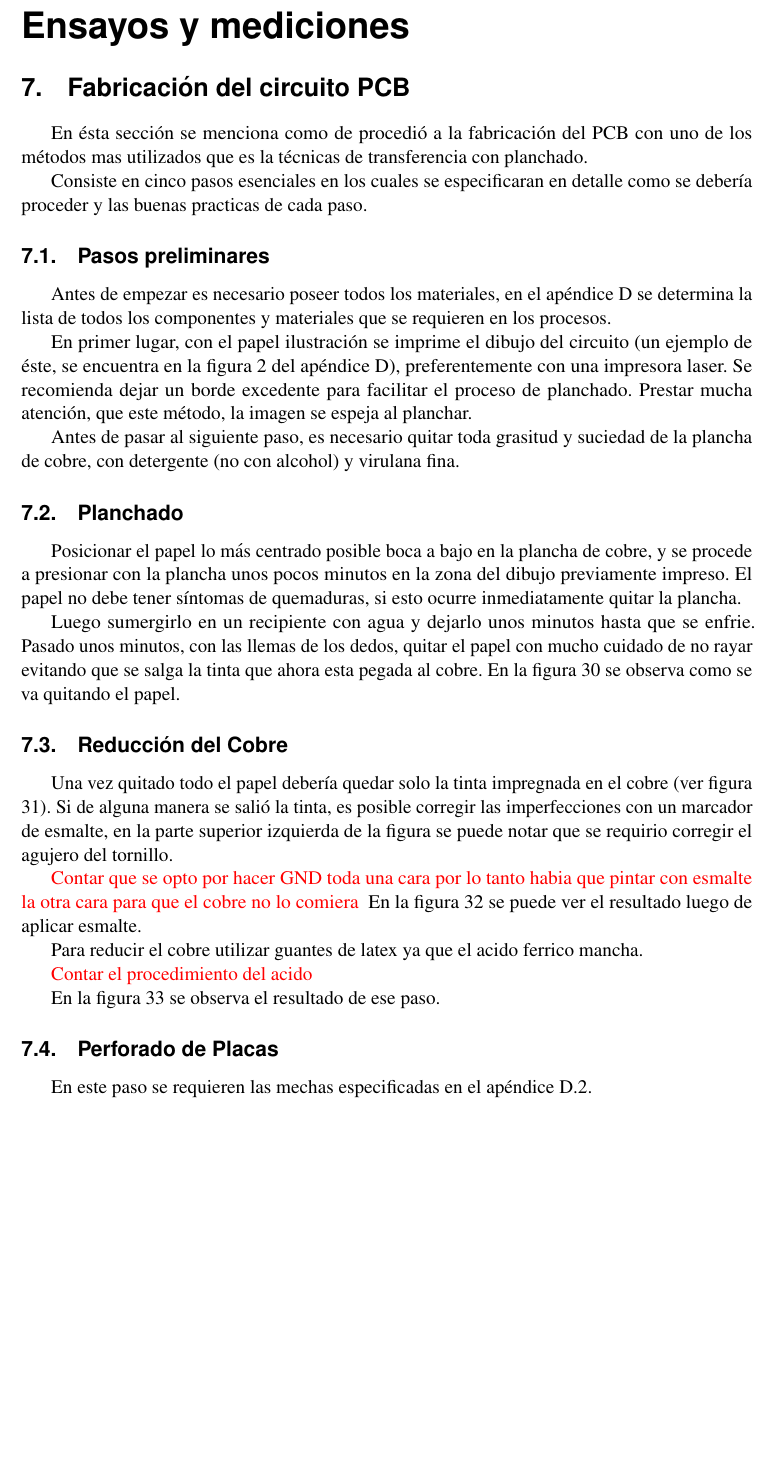
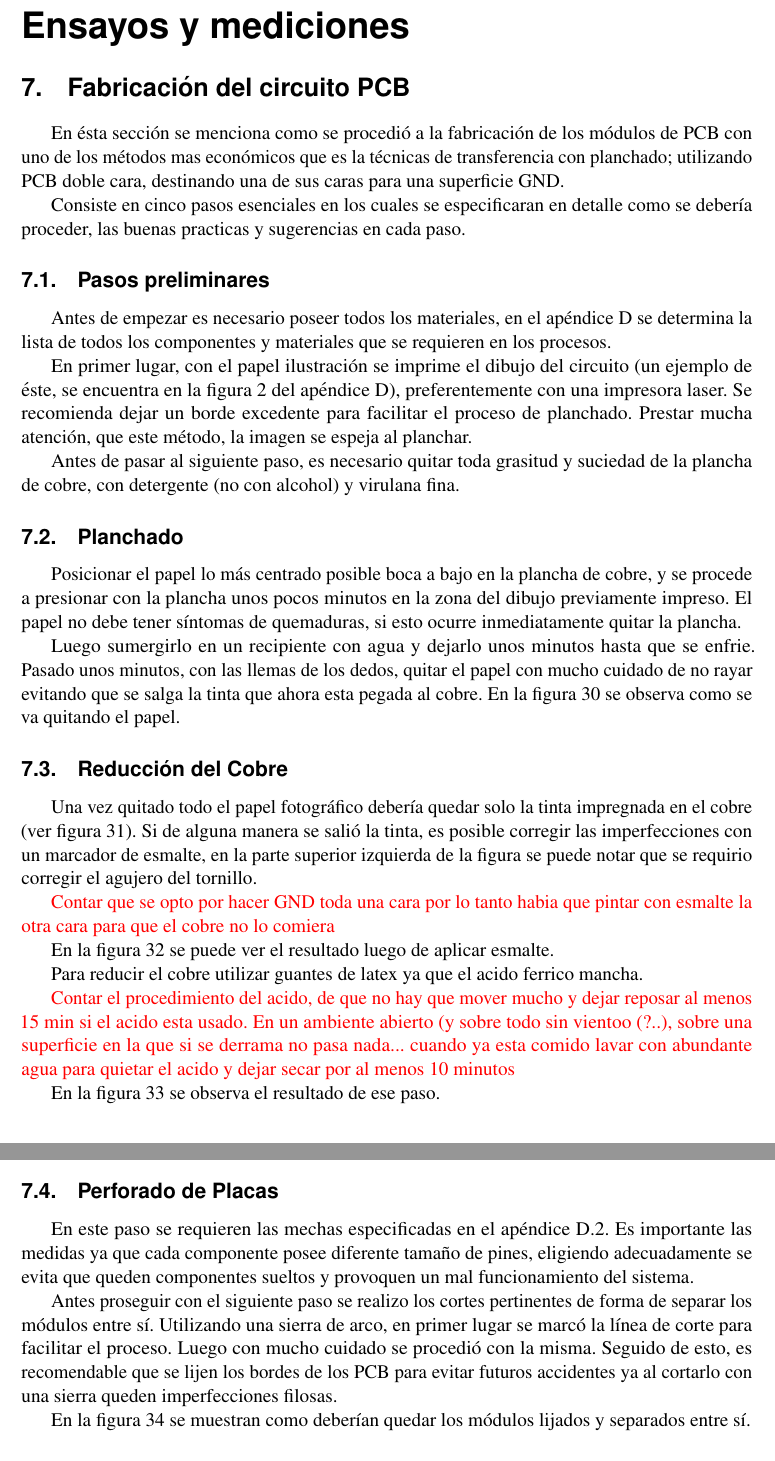
Before and after one commit to TPI-2017/informe-final, a LaTeX document (entregable.tex, which reads ensayos.tex): part of page 37 of 52 before the commit and two parts of pages 37 and 39 of 53 after it, the two joined at a grey line, cut so that both start at the same text, the shorter picture padded with empty space. Compiled offline with pdfLaTeX.

Commit message:
avance Hw

```diff
--- a/ensayos.tex
+++ b/ensayos.tex
@@ -7,9 +7,9 @@
 \part{Ensayos y mediciones}\label{part:ensayos}
 
 \section{Fabricación del circuito PCB}
-En ésta sección se menciona como de procedió a la fabricación del PCB con uno de los métodos mas utilizados que es la técnicas de transferencia con planchado.
+En ésta sección se menciona como se procedió a la fabricación de los módulos de PCB con uno de los métodos mas económicos que es la técnicas de transferencia con planchado; utilizando PCB doble cara, destinando una de sus caras para una superficie GND.
 
-Consiste en cinco pasos esenciales en los cuales se especificaran en detalle como se debería proceder y las buenas practicas de cada paso.
+Consiste en cinco pasos esenciales en los cuales se especificaran en detalle como se debería proceder, las buenas practicas y sugerencias en cada paso.
 
 \subsection{Pasos preliminares}
 Antes de empezar es necesario poseer todos los materiales, en el apéndice \ref{sec:materiales} se determina la lista de todos los componentes y materiales que se requieren en los procesos.
@@ -32,7 +32,7 @@ En la figura \ref{fig:sacado-papel} se observa como se va quitando el papel.
 \end{figure}
 
 \subsection{Reducción del Cobre}
-Una vez quitado todo el papel debería quedar solo la tinta impregnada en el cobre (ver figura \ref{fig:pos-sacado-papel-1}). Si de alguna manera se salió la tinta, es posible corregir las imperfecciones con un marcador de esmalte, en la parte superior izquierda de la figura se puede notar que se requirio corregir el agujero del tornillo.
+Una vez quitado todo el papel fotográfico debería quedar solo la tinta impregnada en el cobre (ver figura \ref{fig:pos-sacado-papel-1}). Si de alguna manera se salió la tinta, es posible corregir las imperfecciones con un marcador de esmalte, en la parte superior izquierda de la figura se puede notar que se requirio corregir el agujero del tornillo.
 
 \begin{figure}[ht!]
 	\centering
@@ -53,7 +54,7 @@ En la figura  \ref{fig:pos-sacado-papel-2} se puede ver el resultado luego de ap
 
 Para reducir el cobre utilizar guantes de latex ya que el acido ferrico mancha.
 
-{ \color{red} Contar el procedimiento del acido }
+{ \color{red} Contar el procedimiento del acido, de que no hay que mover mucho y dejar reposar al menos 15 min si el acido esta usado. En un ambiente abierto (y sobre todo sin vientoo (?..), sobre una superficie en la que si se derrama no pasa nada... cuando ya esta comido lavar con abundante agua para quietar el acido y dejar secar por al menos 10 minutos }
 
 En la figura \ref{fig:pos-acido} se observa el resultado de ese paso.
 
@@ -65,7 +66,12 @@ En la figura \ref{fig:pos-acido} se observa el resultado de ese paso.
 \end{figure}
 
 \subsection{Perforado de Placas}
-En este paso se requieren las mechas especificadas en el apéndice \ref{sec:materiales-para-hacer-cartel}.
+En este paso se requieren las mechas especificadas en el apéndice \ref{sec:materiales-para-hacer-cartel}. Es importante las medidas ya que cada componente posee diferente tamaño de pines, eligiendo adecuadamente se evita que queden componentes sueltos y provoquen un mal funcionamiento del sistema.
+
+Antes proseguir con el siguiente paso se realizo los cortes pertinentes de forma de separar los módulos entre sí. Utilizando una sierra de arco, en primer lugar se marcó la línea de corte para facilitar el proceso.
+Luego con mucho cuidado se procedió con la misma. Seguido de esto, es recomendable que se lijen los bordes de los PCB para evitar futuros accidentes ya al cortarlo con una sierra queden imperfecciones filosas.
+
+En la figura \ref{fig:pos-corte} se muestran como deberían quedar los módulos lijados y separados entre sí.
 
 \subsection{Montaje}
 
```
Also changed, not shown: imagenes/pcbeando/acido.jpeg (added), imagenes/pcbeando/pos-acido-2.jpeg (added), imagenes/pcbeando/pos-corte.jpeg (added), ensayos.tex (10 more changed lines).
